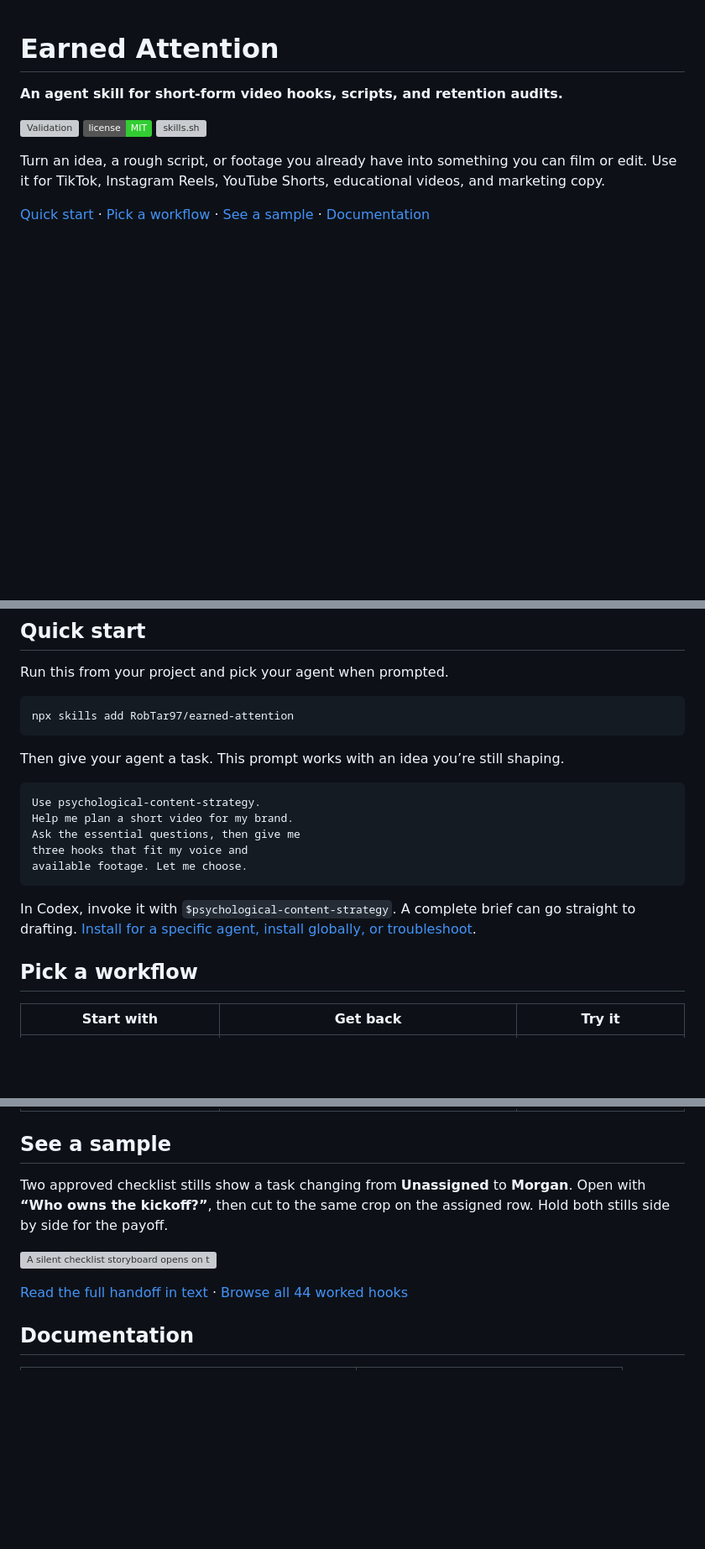
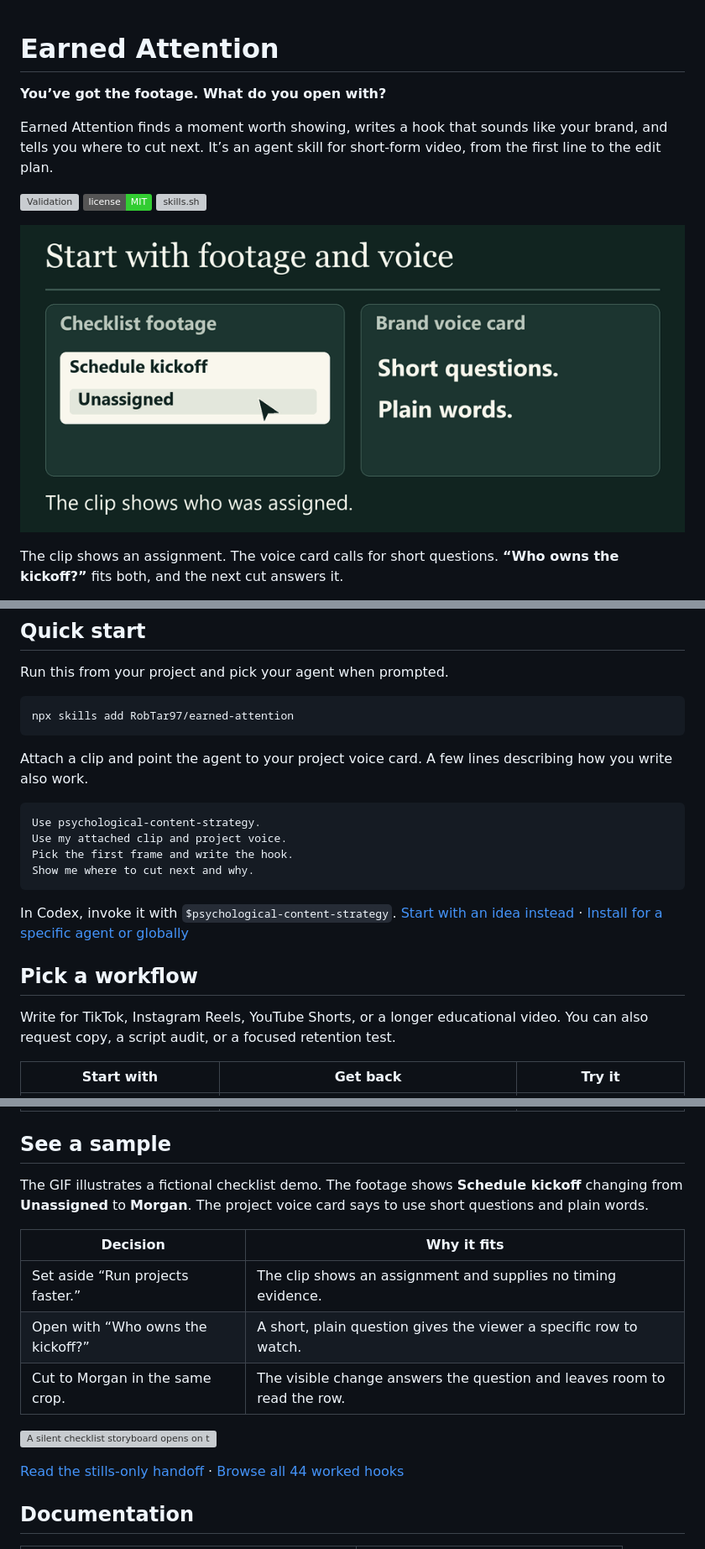
Before and after one commit to RobTar97/earned-attention, a Markdown page: README.md, 3 parts joined by grey strips. Shown at 84% size. GitHub-like rendering; pictures changed too: docs/assets/hook-selection-demo.gif (added); badges without logos; blank space fills up the shorter version; grey boxes are pictures that could not be loaded.

Commit message:
Show footage-first hook selection in README demo

````diff
--- a/README.md
+++ b/README.md
@@ -1,12 +1,14 @@
 # Earned Attention
 
-**An agent skill for short-form video hooks, scripts, and retention audits.**
+**You’ve got the footage. What do you open with?**
+
+Earned Attention finds a moment worth showing, writes a hook that sounds like your brand, and tells you where to cut next. It’s an agent skill for short-form video, from the first line to the edit plan.
 
 [![Validation](https://github.com/RobTar97/earned-attention/actions/workflows/validate.yml/badge.svg)](https://github.com/RobTar97/earned-attention/actions/workflows/validate.yml)
 [![MIT license](https://img.shields.io/badge/license-MIT-limegreen)](LICENSE)
 [![skills.sh](https://skills.sh/b/RobTar97/earned-attention)](https://skills.sh/RobTar97/earned-attention)
 
-Turn an idea, a rough script, or footage you already have into something you can film or edit. Use it for TikTok, Instagram Reels, YouTube Shorts, educational videos, and marketing copy.
+![An illustrated demo shows a checklist task without an owner, a voice card calling for short questions and plain words, and the selected hook “Who owns the kickoff?” The next cut shows Morgan assigned to the task.](docs/assets/hook-selection-demo.gif)
 
-[Quick start](#quick-start) · [Pick a workflow](#pick-a-workflow) · [See a sample](#see-a-sample) · [Documentation](#documentation)
+The clip shows an assignment. The voice card calls for short questions. **“Who owns the kickoff?”** fits both, and the next cut answers it.
 
@@ -20,19 +22,20 @@ Run this from your project and pick your agent when prompted.
 npx skills add RobTar97/earned-attention
 ```
 
-Then give your agent a task. This prompt works with an idea you’re still shaping.
+Attach a clip and point the agent to your project voice card. A few lines describing how you write also work.
 
 ```text
 Use psychological-content-strategy.
-Help me plan a short video for my brand.
-Ask the essential questions, then give me
-three hooks that fit my voice and
-available footage. Let me choose.
+Use my attached clip and project voice.
+Pick the first frame and write the hook.
+Show me where to cut next and why.
 ```
 
-In Codex, invoke it with `$psychological-content-strategy`. A complete brief can go straight to drafting. [Install for a specific agent, install globally, or troubleshoot](docs/installation.md).
+In Codex, invoke it with `$psychological-content-strategy`. [Start with an idea instead](docs/examples.md#start-with-guided-questions) · [Install for a specific agent or globally](docs/installation.md)
 
 ## Pick a workflow
+
+Write for TikTok, Instagram Reels, YouTube Shorts, or a longer educational video. You can also request copy, a script audit, or a focused retention test.
 
 | Start with | Get back | Try it |
 |---|---|---|
@@ -44,11 +47,17 @@ In Codex, invoke it with `$psychological-content-strategy`. A complete brief can
 
 ## See a sample
 
-Two approved checklist stills show a task changing from **Unassigned** to **Morgan**. Open with **“Who owns the kickoff?”**, then cut to the same crop on the assigned row. Hold both stills side by side for the payoff.
+The GIF illustrates a fictional checklist demo. The footage shows **Schedule kickoff** changing from **Unassigned** to **Morgan**. The project voice card says to use short questions and plain words.
+
+| Decision | Why it fits |
+|---|---|
+| Set aside “Run projects faster.” | The clip shows an assignment and supplies no timing evidence. |
+| Open with “Who owns the kickoff?” | A short, plain question gives the viewer a specific row to watch. |
+| Cut to Morgan in the same crop. | The visible change answers the question and leaves room to read the row. |
 
 ![A silent checklist storyboard opens on the unassigned task, cuts to Morgan in the same row, and holds the two stills side by side.](docs/assets/checklist-storyboard.webp)
 
-[Read the full handoff in text](docs/examples.md#15-pick-an-opening-from-stills) · [Browse all 44 worked hooks](skills/psychological-content-strategy/references/hook-library.md)
+[Read the stills-only handoff](docs/examples.md#15-pick-an-opening-from-stills) · [Browse all 44 worked hooks](skills/psychological-content-strategy/references/hook-library.md)
 
 ## Documentation
 
````
Also changed, not shown: other parts of README.md (+1 -1 lines), CHANGELOG.md (+2 -0 lines), docs/workflow.md (+2 -0 lines).
